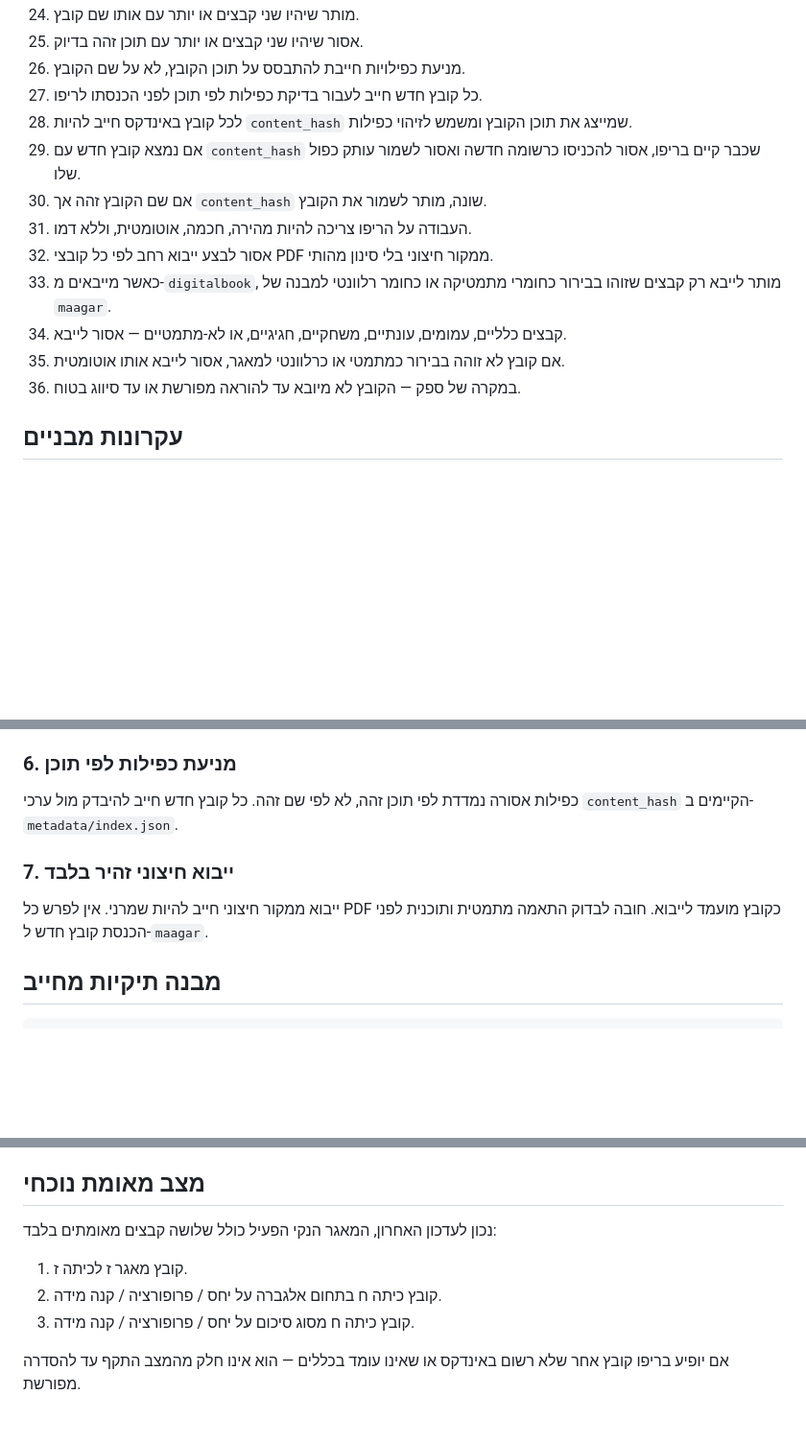
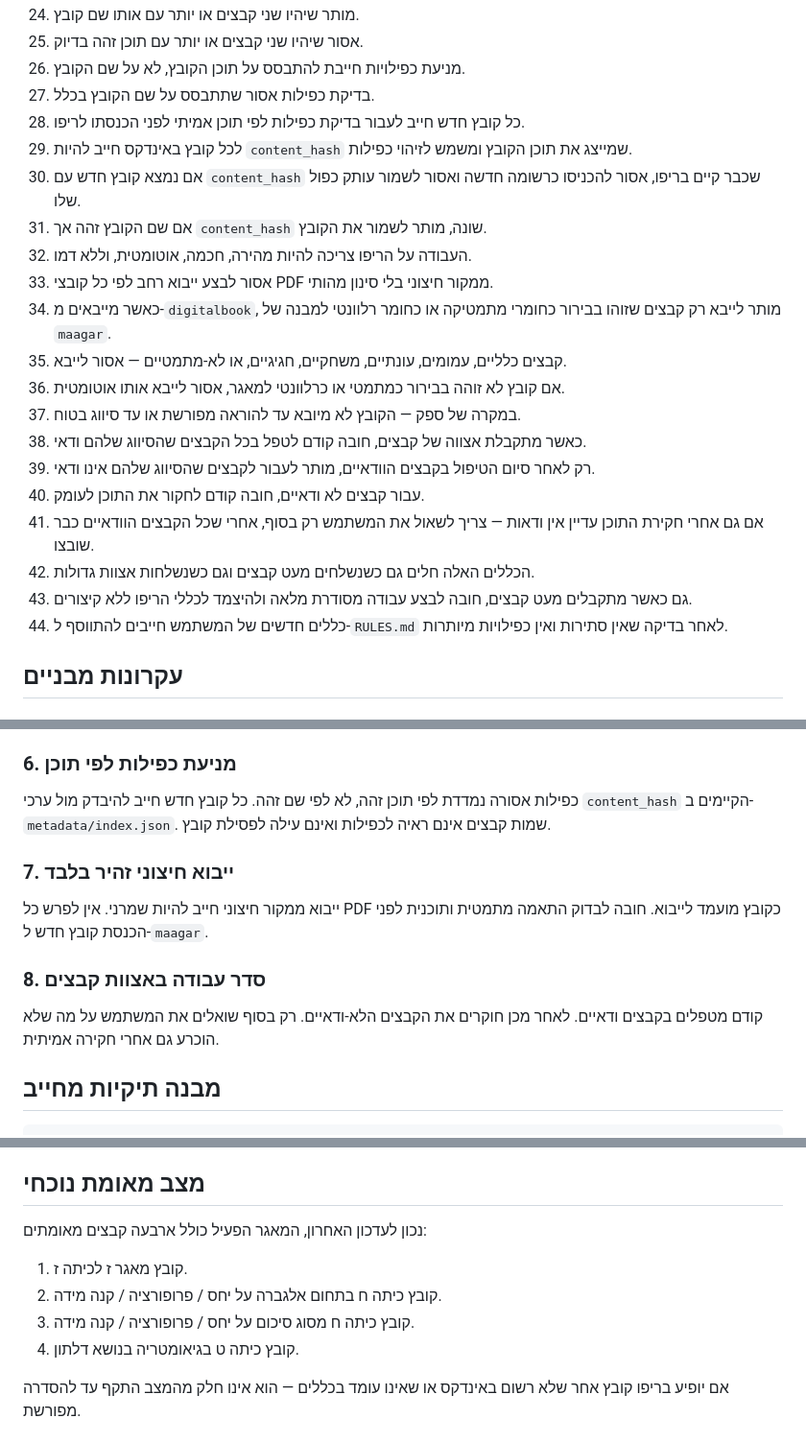
Before and after one commit to yanivmizrachiy/maagar, a Markdown page: RULES.md, 3 parts joined by grey strips. Shown at 96% size. Drawn GitHub-style; blank space fills up the shorter version.

Commit message:
Expand RULES with batch-handling priorities and current verified state

````diff
--- a/RULES.md
+++ b/RULES.md
@@ -60,16 +60,24 @@
 24. מותר שיהיו שני קבצים או יותר עם אותו שם קובץ.
 25. אסור שיהיו שני קבצים או יותר עם תוכן זהה בדיוק.
 26. מניעת כפילויות חייבת להתבסס על תוכן הקובץ, לא על שם הקובץ.
-27. כל קובץ חדש חייב לעבור בדיקת כפילות לפי תוכן לפני הכנסתו לריפו.
-28. לכל קובץ באינדקס חייב להיות `content_hash` שמייצג את תוכן הקובץ ומשמש לזיהוי כפילות.
-29. אם נמצא קובץ חדש עם `content_hash` שכבר קיים בריפו, אסור להכניסו כרשומה חדשה ואסור לשמור עותק כפול שלו.
-30. אם שם הקובץ זהה אך `content_hash` שונה, מותר לשמור את הקובץ.
-31. העבודה על הריפו צריכה להיות מהירה, חכמה, אוטומטית, וללא דמו.
-32. אסור לבצע ייבוא רחב לפי כל קובצי PDF ממקור חיצוני בלי סינון מהותי.
-33. כאשר מייבאים מ-`digitalbook`, מותר לייבא רק קבצים שזוהו בבירור כחומרי מתמטיקה או כחומר רלוונטי למבנה של `maagar`.
-34. קבצים כלליים, עמומים, עונתיים, משחקיים, חגיגיים, או לא-מתמטיים — אסור לייבא.
-35. אם קובץ לא זוהה בבירור כמתמטי או כרלוונטי למאגר, אסור לייבא אותו אוטומטית.
-36. במקרה של ספק — הקובץ לא מיובא עד להוראה מפורשת או עד סיווג בטוח.
+27. בדיקת כפילות אסור שתתבסס על שם הקובץ בכלל.
+28. כל קובץ חדש חייב לעבור בדיקת כפילות לפי תוכן אמיתי לפני הכנסתו לריפו.
+29. לכל קובץ באינדקס חייב להיות `content_hash` שמייצג את תוכן הקובץ ומשמש לזיהוי כפילות.
+30. אם נמצא קובץ חדש עם `content_hash` שכבר קיים בריפו, אסור להכניסו כרשומה חדשה ואסור לשמור עותק כפול שלו.
+31. אם שם הקובץ זהה אך `content_hash` שונה, מותר לשמור את הקובץ.
+32. העבודה על הריפו צריכה להיות מהירה, חכמה, אוטומטית, וללא דמו.
+33. אסור לבצע ייבוא רחב לפי כל קובצי PDF ממקור חיצוני בלי סינון מהותי.
+34. כאשר מייבאים מ-`digitalbook`, מותר לייבא רק קבצים שזוהו בבירור כחומרי מתמטיקה או כחומר רלוונטי למבנה של `maagar`.
+35. קבצים כלליים, עמומים, עונתיים, משחקיים, חגיגיים, או לא-מתמטיים — אסור לייבא.
+36. אם קובץ לא זוהה בבירור כמתמטי או כרלוונטי למאגר, אסור לייבא אותו אוטומטית.
+37. במקרה של ספק — הקובץ לא מיובא עד להוראה מפורשת או עד סיווג בטוח.
+38. כאשר מתקבלת אצווה של קבצים, חובה קודם לטפל בכל הקבצים שהסיווג שלהם ודאי.
+39. רק לאחר סיום הטיפול בקבצים הוודאיים, מותר לעבור לקבצים שהסיווג שלהם אינו ודאי.
+40. עבור קבצים לא ודאיים, חובה קודם לחקור את התוכן לעומק.
+41. אם גם אחרי חקירת התוכן עדיין אין ודאות — צריך לשאול את המשתמש רק בסוף, אחרי שכל הקבצים הוודאיים כבר שובצו.
+42. הכללים האלה חלים גם כשנשלחים מעט קבצים וגם כשנשלחות אצוות גדולות.
+43. גם כאשר מתקבלים מעט קבצים, חובה לבצע עבודה מסודרת מלאה ולהיצמד לכללי הריפו ללא קיצורים.
+44. כללים חדשים של המשתמש חייבים להתווסף ל-`RULES.md` לאחר בדיקה שאין סתירות ואין כפילויות מיותרות.
 
 ## עקרונות מבניים
 ### 1. שמירת קובץ פעם אחת בלבד
@@ -94,11 +102,17 @@
 ### 6. מניעת כפילות לפי תוכן
 כפילות אסורה נמדדת לפי תוכן זהה, לא לפי שם זהה.
 כל קובץ חדש חייב להיבדק מול ערכי `content_hash` הקיימים ב-`metadata/index.json`.
+שמות קבצים אינם ראיה לכפילות ואינם עילה לפסילת קובץ.
 
 ### 7. ייבוא חיצוני זהיר בלבד
 ייבוא ממקור חיצוני חייב להיות שמרני.
 אין לפרש כל PDF כקובץ מועמד לייבוא.
 חובה לבדוק התאמה מתמטית ותוכנית לפני הכנסת קובץ חדש ל-`maagar`.
+
+### 8. סדר עבודה באצוות קבצים
+קודם מטפלים בקבצים ודאיים.
+לאחר מכן חוקרים את הקבצים הלא-ודאיים.
+רק בסוף שואלים את המשתמש על מה שלא הוכרע גם אחרי חקירה אמיתית.
 
 ## מבנה תיקיות מחייב
 ```text
@@ -237,10 +251,11 @@ metadata/
 - הסיווג הנוכחי שלו הוא סיווג ראשוני בלבד עד לקבלת מידע מדויק יותר.
 
 ## מצב מאומת נוכחי
-נכון לעדכון האחרון, המאגר הנקי הפעיל כולל שלושה קבצים מאומתים בלבד:
+נכון לעדכון האחרון, המאגר הפעיל כולל ארבעה קבצים מאומתים:
 1. קובץ מאגר ז לכיתה ז.
 2. קובץ כיתה ח בתחום אלגברה על יחס / פרופורציה / קנה מידה.
 3. קובץ כיתה ח מסוג סיכום על יחס / פרופורציה / קנה מידה.
+4. קובץ כיתה ט בגיאומטריה בנושא דלתון.
 
 אם יופיע בריפו קובץ אחר שלא רשום באינדקס או שאינו עומד בכללים — הוא אינו חלק מהמצב התקף עד להסדרה מפורשת.
 
````
Also changed, not shown: other parts of RULES.md (+2 -0 lines).
